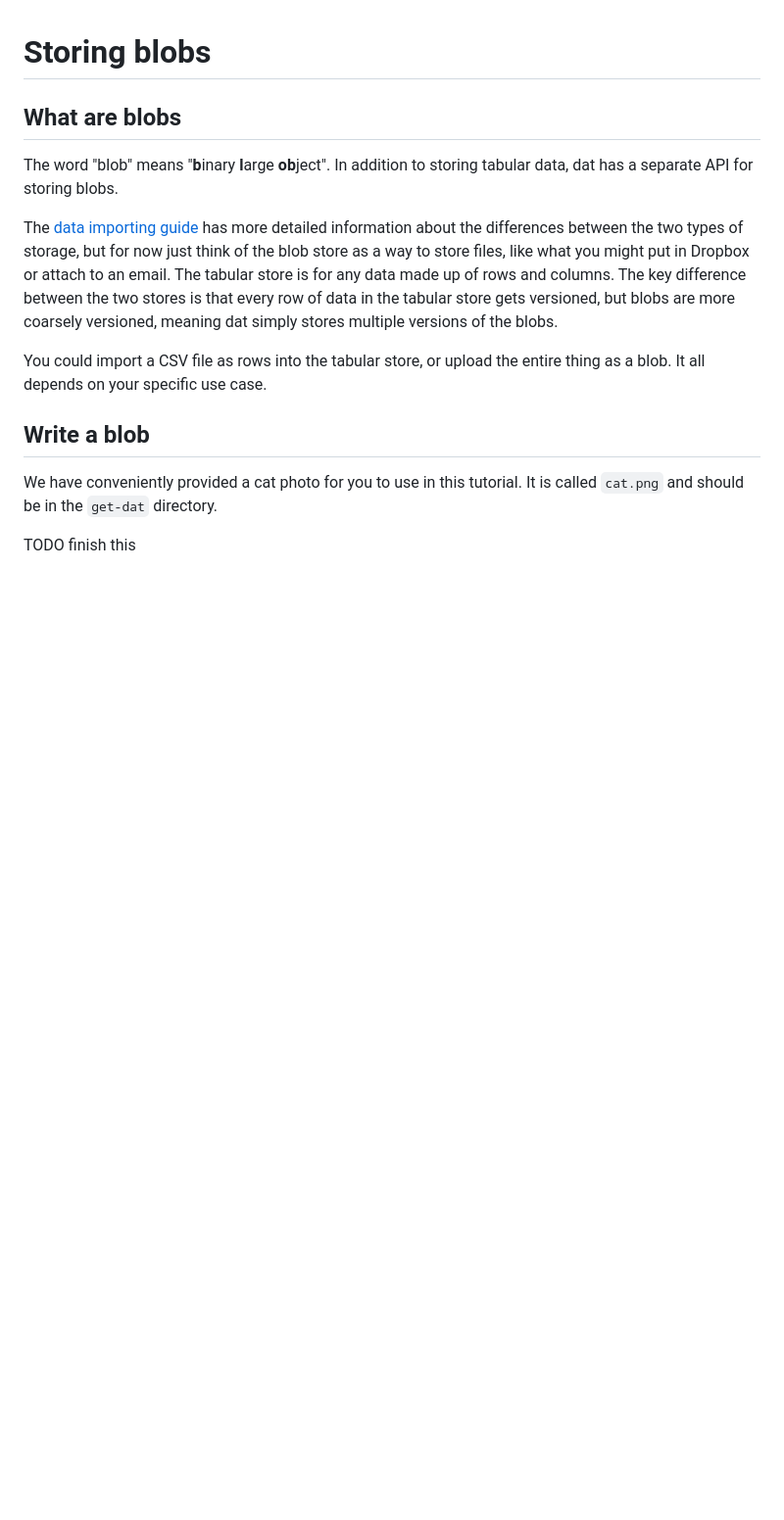
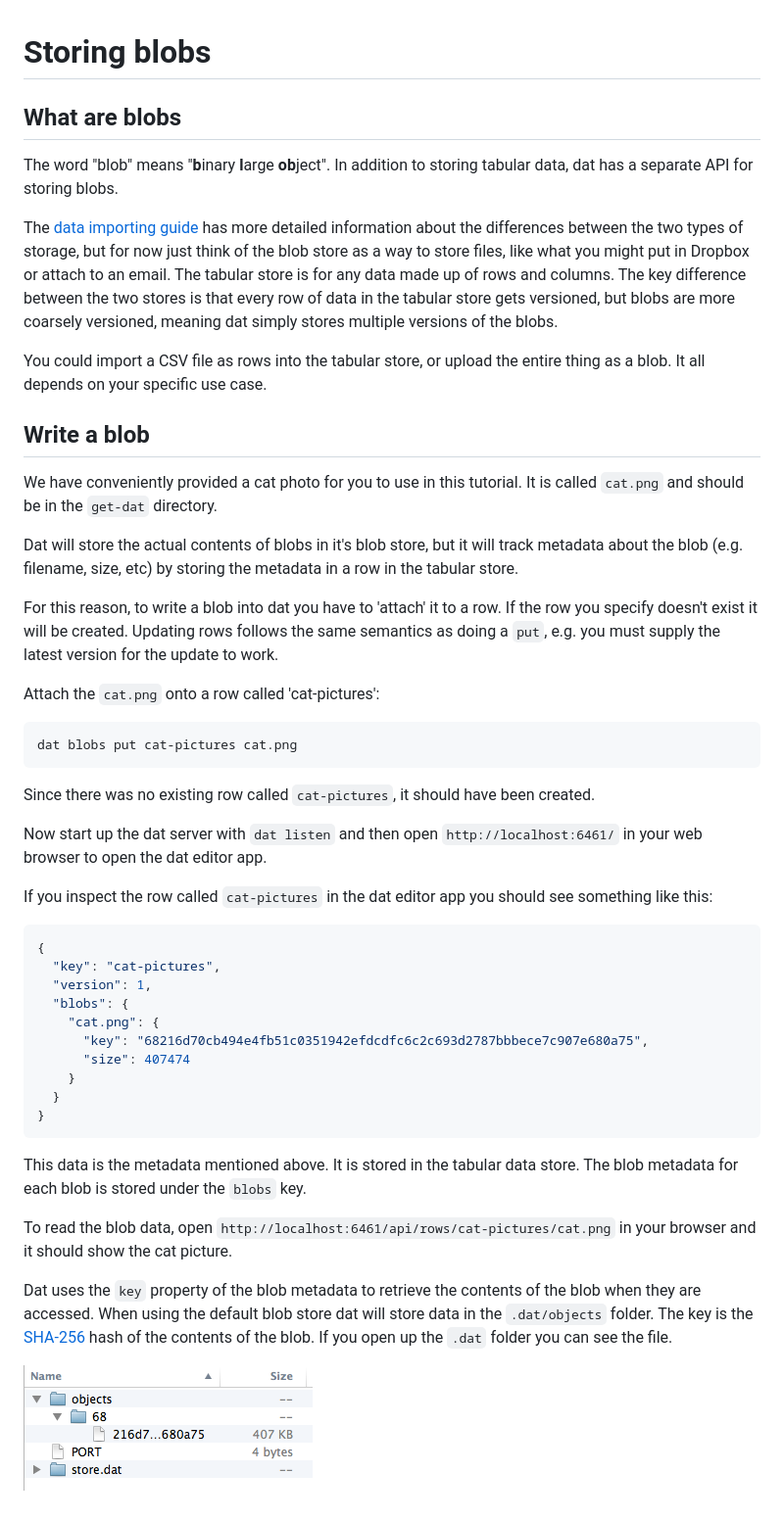
Before and after one commit to max-mapper/get-dat, a Markdown page: 04-storing-blobs.md, the part around the change. Shown: that part at 98% size. Rendered like a GitHub page; pictures changed too: dat-directory.png (added); blank space fills up the shorter version.

Commit message:
more work on blobs tutorial

````diff
--- a/04-storing-blobs.md
+++ b/04-storing-blobs.md
@@ -12,4 +12,39 @@ You could import a CSV file as rows into the tabular store, or upload the entire
 
 We have conveniently provided a cat photo for you to use in this tutorial. It is called `cat.png` and should be in the `get-dat` directory.
 
-TODO finish this
+Dat will store the actual contents of blobs in it's blob store, but it will track metadata about the blob (e.g. filename, size, etc) by storing the metadata in a row in the tabular store.
+
+For this reason, to write a blob into dat you have to 'attach' it to a row. If the row you specify doesn't exist it will be created. Updating rows follows the same semantics as doing a `put`, e.g. you must supply the latest version for the update to work.
+
+Attach the `cat.png` onto a row called 'cat-pictures':
+
+```
+dat blobs put cat-pictures cat.png
+```
+
+Since there was no existing row called `cat-pictures`, it should have been created.
+
+Now start up the dat server with `dat listen` and then open `http://localhost:6461/` in your web browser to open the dat editor app.
+
+If you inspect the row called `cat-pictures` in the dat editor app you should see something like this:
+
+```JSON
+{
+  "key": "cat-pictures",
+  "version": 1,
+  "blobs": {
+    "cat.png": {
+      "key": "68216d70cb494e4fb51c0351942efdcdfc6c2c693d2787bbbece7c907e680a75",
+      "size": 407474
+    }
+  }
+}
+```
+
+This data is the metadata mentioned above. It is stored in the tabular data store. The blob metadata for each blob is stored under the `blobs` key.
+
+To read the blob data, open `http://localhost:6461/api/rows/cat-pictures/cat.png` in your browser and it should show the cat picture.
+
+Dat uses the `key` property of the blob metadata to retrieve the contents of the blob when they are accessed. When using the default blob store dat will store data in the `.dat/objects` folder. The key is the [SHA-256](http://en.wikipedia.org/wiki/SHA-2) hash of the contents of the blob. If you open up the `.dat` folder you can see the file.
+
+![dat-directory](dat-directory.png)
````
Also changed, not shown: 03-working-with-json.md (+20 -4 lines).
